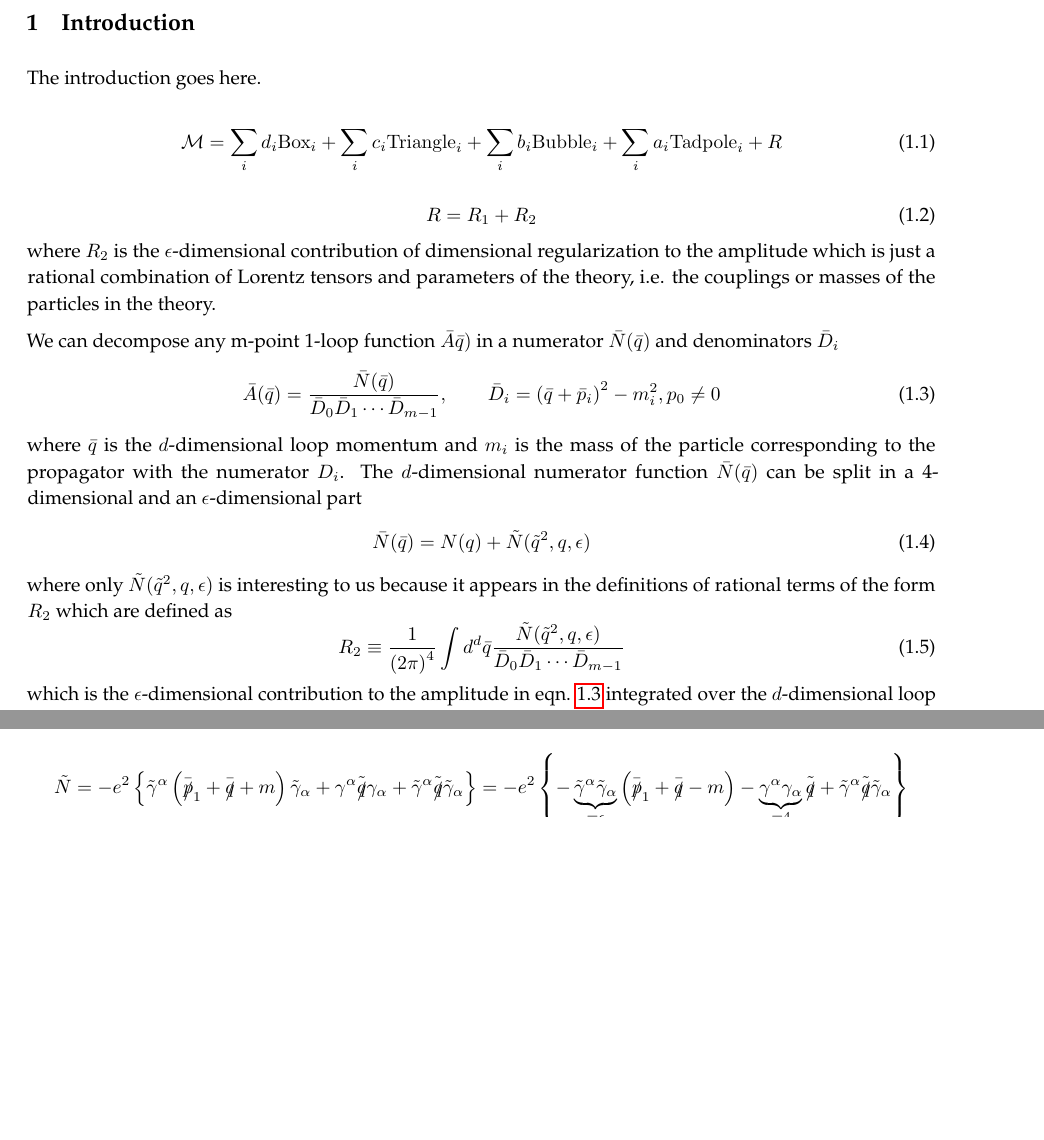
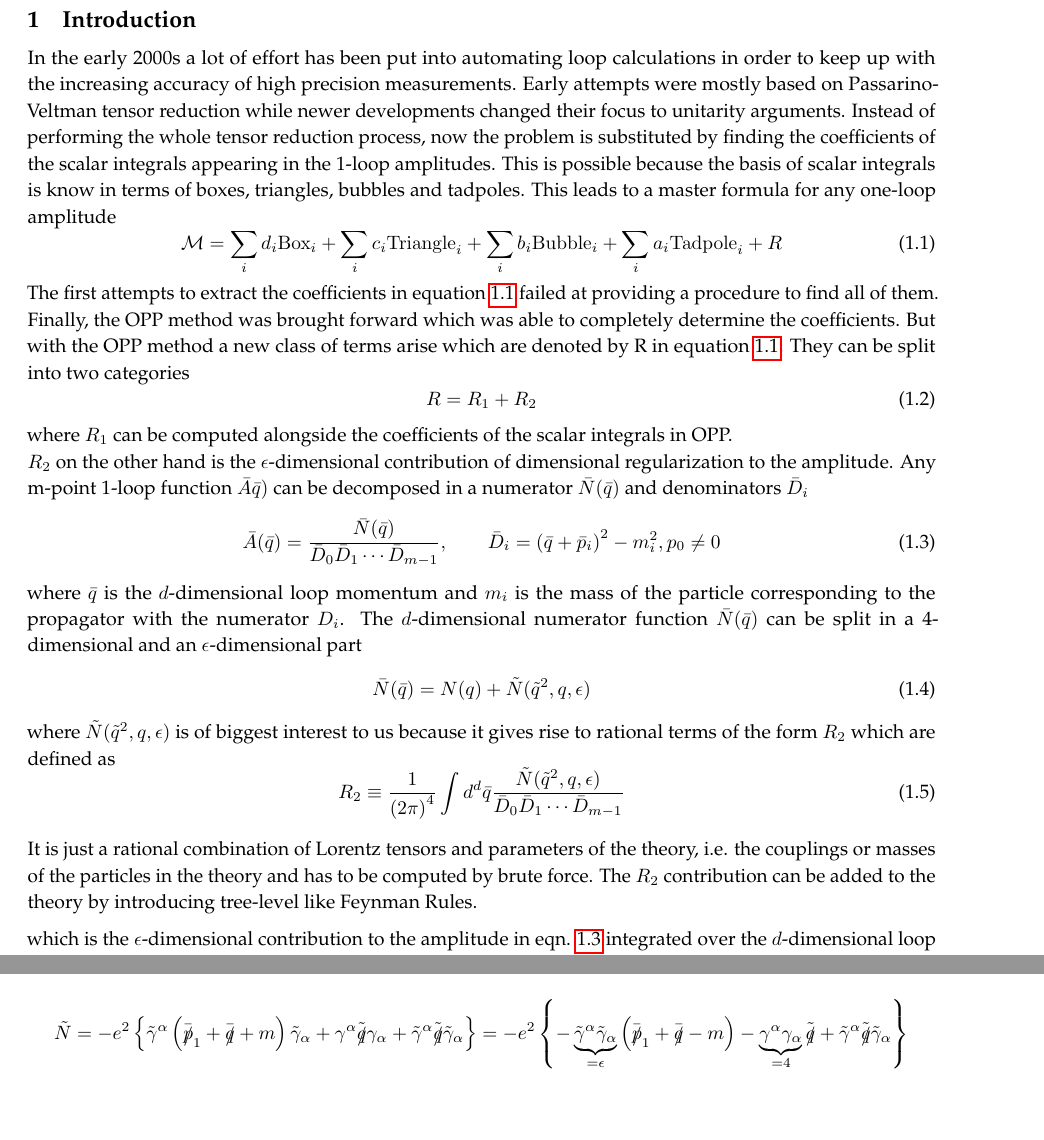
Before and after one commit to jonakley/SussexUniR2, a LaTeX paper (Report/main.tex, which reads Report/Sections/Introduction.tex, Report/Sections/Renormalization.tex): two parts of pages 3 and 5 of 24, joined at a grey line, cut so that both start at the same text, the shorter picture padded with empty space. The pictures show the PDF file Report/main.pdf that the author committed with the source.

Commit message:
Added stuff to introduction and fixed spacing under section titles

```diff
--- a/Report/Sections/Introduction.tex
+++ b/Report/Sections/Introduction.tex
@@ -1,19 +1,16 @@
 \section{Introduction}
 \label{sec:Introduction}
-
-The introduction goes here.
-
+In the early 2000s a lot of effort has been put into automating loop calculations in order to keep up with the increasing accuracy of high precision measurements. Early attempts were mostly based on Passarino-Veltman tensor reduction while newer developments changed their focus to unitarity arguments. Instead of performing the whole tensor reduction process, now the problem is substituted by finding the coefficients of the scalar integrals appearing in the 1-loop amplitudes. This is possible because the basis of scalar integrals is know in terms of boxes, triangles, bubbles and tadpoles. This leads to a master formula for any one-loop amplitude
 \begin{equation}
+\label{eqn:mastereqn}
 \mathcal{M} = \sum_i d_i \mathrm{Box}_i + \sum_i c_i \mathrm{Triangle}_i + \sum_i b_i \mathrm{Bubble}_i + \sum_i a_i \mathrm{Tadpole}_i + R
 \end{equation}
-
+The first attempts to extract the coefficients in equation \ref{eqn:mastereqn} failed at providing a procedure to find all of them. Finally, the OPP method was brought forward which was able to completely determine the coefficients. But with the OPP method a new class of terms arise which are denoted by R in equation \ref{eqn:mastereqn}. They can be split into two categories
 \begin{equation}
 R = R_1 + R_2
 \end{equation}
-where $R_2$ is the $\epsilon$-dimensional contribution of dimensional regularization to the amplitude which is just a rational combination of Lorentz tensors and parameters of the theory, i.e. the couplings or masses of the particles in the theory.
-
-
-We can decompose any m-point 1-loop function $\bar{A}\bar{q})$ in a numerator $\bar{N}( \bar{q})$ and denominators $\bar{D}_i$
+where $R_1$ can be computed alongside the coefficients of the scalar integrals in OPP. \\
+ $R_2$ on the other hand is the $\epsilon$-dimensional contribution of dimensional regularization to the amplitude. Any m-point 1-loop function $\bar{A}\bar{q})$ can be decomposed in a numerator $\bar{N}( \bar{q})$ and denominators $\bar{D}_i$
 \begin{equation}
 \label{eqn:amp}
 \bar{A} (\bar{q}) = \frac{\bar{N}(\bar{q})}{\bar{D}_0\bar{D}_1\cdots\bar{D}_{m-1}}, \qquad \bar{D}_i = \left( \bar{q} + \bar{p}_i \right)^2 - m_i^2, p_0 \neq 0
@@ -22,10 +19,14 @@ where $\bar{q}$ is the $d$-dimensional loop momentum and $m_i$ is the mass of th
 \begin{equation}
 \bar{N}( \bar{q}) = N (q) + \tilde{N} (\tilde{q}^2,q,\epsilon)
 \end{equation}
-where only $\tilde{N} (\tilde{q}^2,q,\epsilon)$ is interesting to us because it appears in the definitions of rational terms of the form $R_2$ which are defined as
+where $\tilde{N} (\tilde{q}^2,q,\epsilon)$ is of biggest interest to us because it gives rise to rational terms of the form $R_2$ which are defined as
 \begin{equation}
 R_2 \equiv \frac{1}{\left( 2\pi \right)^4} \int d^d \bar{q} \frac{\tilde{N} ( \tilde{q}^2,q,\epsilon)}{\bar{D}_0\bar{D}_1\cdots\bar{D}_{m-1}}
 \end{equation}
+
+It is just a rational combination of Lorentz tensors and parameters of the theory, i.e. the couplings or masses of the particles in the theory and has to be computed by brute force. The $R_2$ contribution can be added to the theory by introducing tree-level like Feynman Rules.
+
+
 which is the $\epsilon$-dimensional contribution to the amplitude in eqn. \ref{eqn:amp} integrated over the $d$-dimensional loop momentum $\bar{q}$. It can be obtained by splitting the $d$-dimensional Lorentz tensors appearing in the amplitude into a 4-dimensional and an $\epsilon$-dimensional part
 \begin{equation}
 \bar{A}^{\mu_1\dots\mu_n} = A^{\mu_1\dots\mu_n} + \tilde{A}^{\mu_1\dots\mu_n}.
--- a/Report/Sections/Renormalization.tex
+++ b/Report/Sections/Renormalization.tex
@@ -123,8 +123,7 @@ where the empty circles are again insertions of 1-Pi diagrams and the appropriat
 \label{eqn:PhotonProp}
 iS^{\alpha\beta}_0(p^2) = iS^{\alpha\beta}(p^2) + \left[iS(p^2) i\Pi'(p^2) iS(p^2)\right]^{\alpha\beta} + \left[iS(p^2) i\Pi'(\fsl{p}) iS(p^2) i\Pi'(p^2) iS(p^2)\right]^{\alpha\beta} + \dots
 \end{equation}
-with $iS^{\alpha\beta}_0 = \frac{-i}{p^2}\left( g^{\alpha\beta} - \frac{p^{\alpha}p^{\beta}}{p^2} \right) = iS^{\alpha\beta}$. Due to gauge invariance and the respective Ward identity we must have $\Pi^{\alpha\beta} = \left( p^{\alpha}p^{\beta} - p^2 g^{\alpha\beta} \right) \Pi(p^2)$, since the Ward identity demands $p_{\alpha}\Pi^{\alpha\beta} = 0 = \left( p^2 p^{\beta} - p^2 p^{\beta} \right) \Pi(p^2)$ \checkmark. \\
-In equation \ref{eqn:PhotonProp} $i\Pi'^{\alpha\beta}(p^2) = i\Pi^{\alpha\beta}(p^2) + i \delta_3 \left( p^{\alpha}p^{\beta} - g^{\alpha\beta}p^2 \right)$.\\
+with $iS^{\alpha\beta}_0 = \frac{-i}{p^2}\left( g^{\alpha\beta} - \frac{p^{\alpha}p^{\beta}}{p^2} \right) = iS^{\alpha\beta}$ and $i\Pi'^{\alpha\beta} = i\Pi^{\alpha\beta} + i \delta_3 \left( p^{\alpha}p^{\beta} - g^{\alpha\beta}p^2 \right)$. Due to gauge invariance and the respective Ward identity we must have $\Pi^{\alpha\beta} = \left( p^{\alpha}p^{\beta} - p^2 g^{\alpha\beta} \right) \Pi(p^2)$, since the Ward identity demands $p_{\alpha}\Pi^{\alpha\beta} = 0 = \left( p^2 p^{\beta} - p^2 p^{\beta} \right) \Pi(p^2)$ \checkmark. \\
 Now we can sum the geometric series in $i\Pi'(p^2)$ which yields
 \begin{equation}
 \frac{-i}{p^2}\left( g^{\alpha\beta} - \frac{p^{\alpha}p^{\beta}}{p^2} \right) = \left( g^{\alpha\beta} - \frac{p^{\alpha}p^{\beta}}{p^2} \right) \frac{-i}{p^2 \left( 1 + \Pi(p^2) + \delta_3 \right)}
@@ -147,7 +146,7 @@ We now have to calculate the self-energy of the photon and the electron to evalu
 	c -- [photon, momentum=\(p\)] d [particle=\(\beta\)] ,
 };
 \end{gathered}
-& =\int\frac{d^4q}{\left( 2\pi \right)^4} \left( -1 \right) \mathrm{Tr} \lbr ie \gamma^{\alpha} \frac{i \left( \fsl{p}+\fsl{q}+m \right)}{\left( p+q \right)^2 - m^2} ie \gamma^{\beta} \frac{i \left( \fsl{q}+m \right)}{q^2 - m^2} \rbr \equiv i\Pi^{\alpha\beta}(p^2) &
+& =\int\frac{d^4q}{\left( 2\pi \right)^4} \left( -1 \right) \mathrm{Tr} \lbr ie \gamma^{\alpha} \frac{i \left( \fsl{p}+\fsl{q}+m \right)}{\left( p+q \right)^2 - m^2} ie \gamma^{\beta} \frac{i \left( \fsl{q}+m \right)}{q^2 - m^2} \rbr \equiv i\Pi^{\alpha\beta} &
 \end{align*}
 Let's work on the trace so we can express the numerator of the 2-point function in terms of scalar integrals.
 \begin{align*}
@@ -157,7 +156,7 @@ Let's work on the trace so we can express the numerator of the 2-point function
 \end{align*}
 
 \begin{align*}
-i\Pi^{\alpha\beta}(p^2) & = -4e^2 \int \frac{d^4q}{\left( 2\pi \right)^4} \frac{m^2g^{\alpha\beta} + p^{\alpha}q^{\beta} + q^{\alpha}p^{\beta} + 2 q^{\alpha}q^{\beta} - g^{\alpha\beta} p \cdot q - g^{\alpha\beta} q^2 }{\left( \left( p+q \right)^2 - m^2 \right) \left( q^2 - m^2 \right)} = & \\
+i\Pi^{\alpha\beta} & = -4e^2 \int \frac{d^4q}{\left( 2\pi \right)^4} \frac{m^2g^{\alpha\beta} + p^{\alpha}q^{\beta} + q^{\alpha}p^{\beta} + 2 q^{\alpha}q^{\beta} - g^{\alpha\beta} p \cdot q - g^{\alpha\beta} q^2 }{\left( \left( p+q \right)^2 - m^2 \right) \left( q^2 - m^2 \right)} = & \\
 & = -\frac{4ie^2}{16\pi^2} \lbr m^2 B_0 g^{\alpha\beta} + 2 p^{\alpha\beta} B_1 + 2 \left( B_{11} p^{\alpha}p^{\beta} + B_{00} g^{\alpha\beta} \right) - g^{\alpha\beta} B_1 p^2 - g^{\alpha\beta} \left( 4 B_{00} + B_{11} p^2 \right) \rbr = & \\
 & = -\frac{ie^2}{4\pi^2} \lbr g^{\alpha\beta} \left( m^2 B_0 - B_1 p^2 + B_{11} p^2 - 2 B_{00} \right) + 2 p^{\alpha} p^{\beta} \left( B_1 + B_{11} \right) \rbr &
 \end{align*}
@@ -226,7 +225,7 @@ Where we used that a symmetric tensor contracted with an antisymmetric tensor va
 };
 \end{gathered}
 & = \int\frac{d^4q}{\left( 2\pi \right)^4} \left( -1 \right) \Tr \lbr \frac{ig}{\cos\theta_W} \gamma^{\alpha} \left( g_V - g_A \gamma_5 \right) \frac{i \left( \fsl{p}+\fsl{q}+m \right)}{\left( p+q \right)^2 - m^2} \frac{ig}{\cos\theta_W} \gamma^{\beta} \times \right. & \\
-& \left. \times \left( g_V - g_A \gamma_5 \right) \frac{i \left( \fsl{q}+m \right)}{q^2 - m^2} \rbr \equiv \mathcal{A} &
+& \left. \times \left( g_V - g_A \gamma_5 \right) \frac{i \left( \fsl{q}+m \right)}{q^2 - m^2} \rbr \equiv i\Pi^{\alpha\beta}_{ZZ} &
 \end{align*}
 Let's work on the trace so we can express the numerator of the 2-point function in terms of scalar integrals.
 
@@ -238,7 +237,7 @@ Let's work on the trace so we can express the numerator of the 2-point function
 \end{align*}
 
 \begin{align*}
-\mathcal{A} & = \int \frac{d^4q}{\left( 2\pi \right)^4} \frac{4g^2\left(g_V^2 + g_A^2 \right)}{\cos^2\theta_W} \frac{\left( p+q \right)^{\alpha}q^{\beta} - g^{\alpha\beta} \left( p+q \right) \cdot q + q^{\alpha} \left( p+q \right)^{\beta} - m^2 g^{\alpha\beta}}{\left( \left( p+q \right)^2 -m^2 \right) \left( q^2 - m^2 \right)} = & \\
+i\Pi^{\alpha\beta}_{ZZ} & = \int \frac{d^4q}{\left( 2\pi \right)^4} \frac{4g^2\left(g_V^2 + g_A^2 \right)}{\cos^2\theta_W} \frac{\left( p+q \right)^{\alpha}q^{\beta} - g^{\alpha\beta} \left( p+q \right) \cdot q + q^{\alpha} \left( p+q \right)^{\beta} - m^2 g^{\alpha\beta}}{\left( \left( p+q \right)^2 -m^2 \right) \left( q^2 - m^2 \right)} = & \\
 & = \frac{4g^2\left(g_V^2 + g_A^2 \right)}{\cos^2\theta_W} \int \frac{d^4q}{\left( 2\pi \right)^4} \frac{p^{\alpha}q^{\beta}+q^{\alpha}p^{\beta}+2q^{\alpha}q^{\beta} - g^{\alpha\beta} \left( m^2 + q \cdot p + q^2 \right)}{\left( \left( p+q \right)^2 -m^2 \right) \left( q^2 - m^2 \right)} = & \\
 & = \frac{4g^2\left(g_V^2 + g_A^2 \right)}{\cos^2\theta_W} \frac{i\pi^2}{\left( 2\pi \right)^4} \lbr 2 p^{\alpha}p^{\beta} B_1 + 2 \left( B_{00} g^{\alpha\beta} + B_{11} p^{\alpha}p^{\beta} \right) - g^{\alpha\beta} \left( m^2 B_0 + B_1 p^2 + 4 B_{00} + B_{11} p^2 \right) \rbr = & \\
 & = \frac{ig^2\left(g_V^2 + g_A^2 \right)}{4\pi^2\cos^2\theta_W} \lbr p^{\alpha}p^{\beta} 2 \left( B_1 + B_{11} \right) - g^{\alpha\beta} \left( m^2 B_0 + 2 B_{00} + p^2 \left( B_1 + B_{11} \right) \right) \rbr
```
Also changed, not shown: Report/main.tex (+14 -4 lines), Report/main.pdf, Report/Sections/Renormalization.tex (6 more changed lines).
